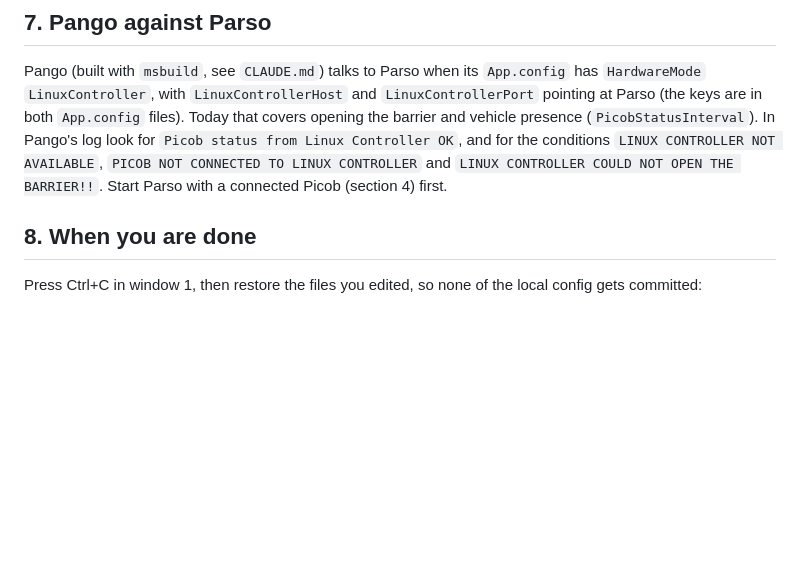
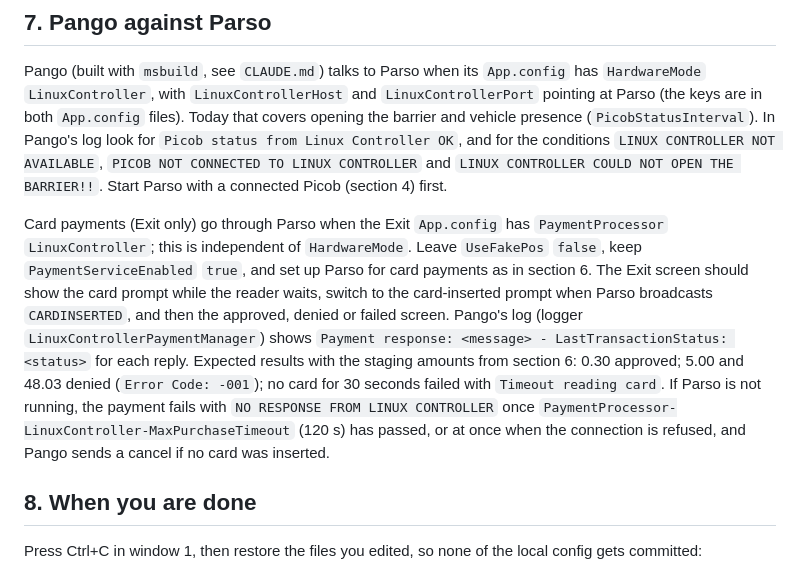
Before and after one commit to QuirogaAccesos/Linux-MSC-Migration, a Markdown page: TESTING.md, the part around the change. Drawn GitHub-style; blank space fills up the shorter version.

Commit message:
E5: Card payments through the Linux Controller in TESTING.md
Co-Authored-By: Claude Opus 5.5 <noreply@anthropic.com>
Claude-Session: https://claude.ai/code/session_0113YLDrihkieacsUnoA1vT5

```diff
--- a/TESTING.md
+++ b/TESTING.md
@@ -121,6 +121,8 @@ Real cards are charged on a live gateway. Mask the cardholder name and the card
 
 Pango (built with `msbuild`, see `CLAUDE.md`) talks to Parso when its `App.config` has `HardwareMode` `LinuxController`, with `LinuxControllerHost` and `LinuxControllerPort` pointing at Parso (the keys are in both `App.config` files). Today that covers opening the barrier and vehicle presence (`PicobStatusInterval`). In Pango's log look for `Picob status from Linux Controller OK`, and for the conditions `LINUX CONTROLLER NOT AVAILABLE`, `PICOB NOT CONNECTED TO LINUX CONTROLLER` and `LINUX CONTROLLER COULD NOT OPEN THE BARRIER!!`. Start Parso with a connected Picob (section 4) first.
 
+Card payments (Exit only) go through Parso when the Exit `App.config` has `PaymentProcessor` `LinuxController`; this is independent of `HardwareMode`. Leave `UseFakePos` `false`, keep `PaymentServiceEnabled` `true`, and set up Parso for card payments as in section 6. The Exit screen should show the card prompt while the reader waits, switch to the card-inserted prompt when Parso broadcasts `CARDINSERTED`, and then the approved, denied or failed screen. Pango's log (logger `LinuxControllerPaymentManager`) shows `Payment response: <message> - LastTransactionStatus: <status>` for each reply. Expected results with the staging amounts from section 6: 0.30 approved; 5.00 and 48.03 denied (`Error Code: -001`); no card for 30 seconds failed with `Timeout reading card`. If Parso is not running, the payment fails with `NO RESPONSE FROM LINUX CONTROLLER` once `PaymentProcessor-LinuxController-MaxPurchaseTimeout` (120 s) has passed, or at once when the connection is refused, and Pango sends a cancel if no card was inserted.
+
 ## 8. When you are done
 
 Press Ctrl+C in window 1, then restore the files you edited, so none of the local config gets committed:
```
